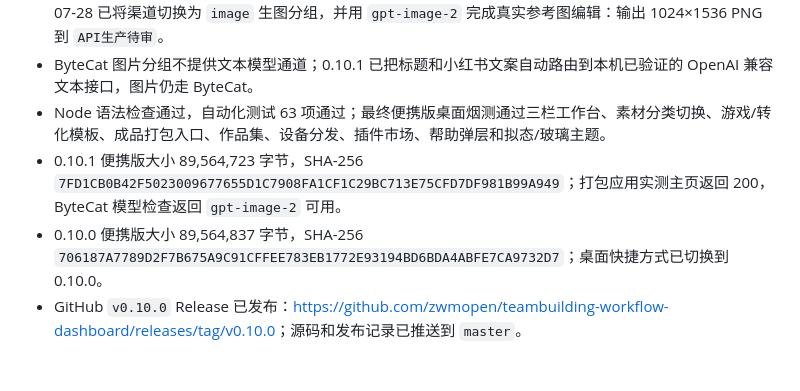
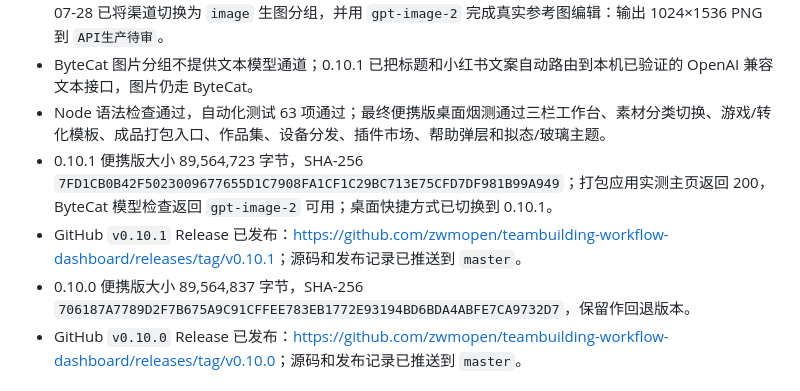
Before and after one commit to zwmopen/teambuilding-workflow-dashboard, a Markdown page: docs/HANDOFF.md, the part around the change. Drawn GitHub-style.

Commit message:
docs: finalize 0.10.1 release status

```diff
--- a/docs/HANDOFF.md
+++ b/docs/HANDOFF.md
@@ -11,8 +11,9 @@
 - ByteCat Image 2.0 密钥仅写入运行数据的 `secrets/image-api.local.env`，不进入仓库或发布包。2026-07-28 已将渠道切换为 `image` 生图分组，并用 `gpt-image-2` 完成真实参考图编辑：输出 1024×1536 PNG 到 `API生产待审`。
 - ByteCat 图片分组不提供文本模型通道；0.10.1 已把标题和小红书文案自动路由到本机已验证的 OpenAI 兼容文本接口，图片仍走 ByteCat。
 - Node 语法检查通过，自动化测试 63 项通过；最终便携版桌面烟测通过三栏工作台、素材分类切换、游戏/转化模板、成品打包入口、作品集、设备分发、插件市场、帮助弹层和拟态/玻璃主题。
-- 0.10.1 便携版大小 89,564,723 字节，SHA-256 `7FD1CB0B42F5023009677655D1C7908FA1CF1C29BC713E75CFD7DF981B99A949`；打包应用实测主页返回 200，ByteCat 模型检查返回 `gpt-image-2` 可用。
-- 0.10.0 便携版大小 89,564,837 字节，SHA-256 `706187A7789D2F7B675A9C91CFFEE783EB1772E93194BD6BDA4ABFE7CA9732D7`；桌面快捷方式已切换到 0.10.0。
+- 0.10.1 便携版大小 89,564,723 字节，SHA-256 `7FD1CB0B42F5023009677655D1C7908FA1CF1C29BC713E75CFD7DF981B99A949`；打包应用实测主页返回 200，ByteCat 模型检查返回 `gpt-image-2` 可用；桌面快捷方式已切换到 0.10.1。
+- GitHub `v0.10.1` Release 已发布：<https://github.com/zwmopen/teambuilding-workflow-dashboard/releases/tag/v0.10.1>；源码和发布记录已推送到 `master`。
+- 0.10.0 便携版大小 89,564,837 字节，SHA-256 `706187A7789D2F7B675A9C91CFFEE783EB1772E93194BD6BDA4ABFE7CA9732D7`，保留作回退版本。
 - GitHub `v0.10.0` Release 已发布：<https://github.com/zwmopen/teambuilding-workflow-dashboard/releases/tag/v0.10.0>；源码和发布记录已推送到 `master`。
 
 ## 0.9.9 当前事实
```
